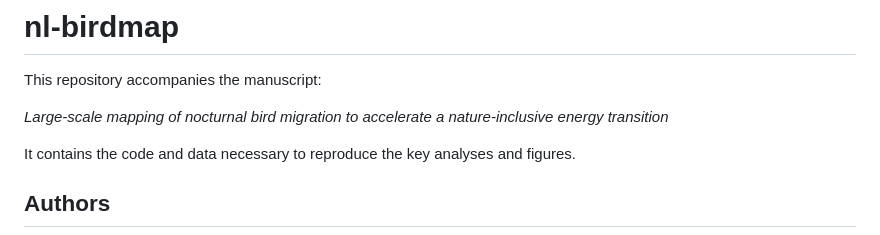
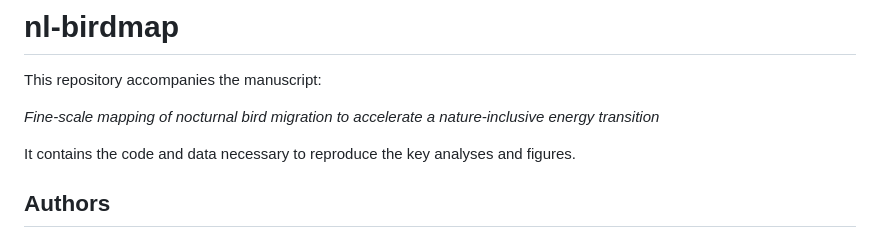
Before and after one commit to barthoekstra/nl-birdmap, a Markdown page: README.md, the part around the change. Rendered like a GitHub page.

```diff
--- a/README.md
+++ b/README.md
@@ -1,7 +1,7 @@
 # nl-birdmap
 This repository accompanies the manuscript:
 
-_Large-scale mapping of nocturnal bird migration to accelerate a nature-inclusive energy transition_
+_Fine-scale mapping of nocturnal bird migration to accelerate a nature-inclusive energy transition_
 
 It contains the code and data necessary to reproduce the key analyses and figures.
 
```
